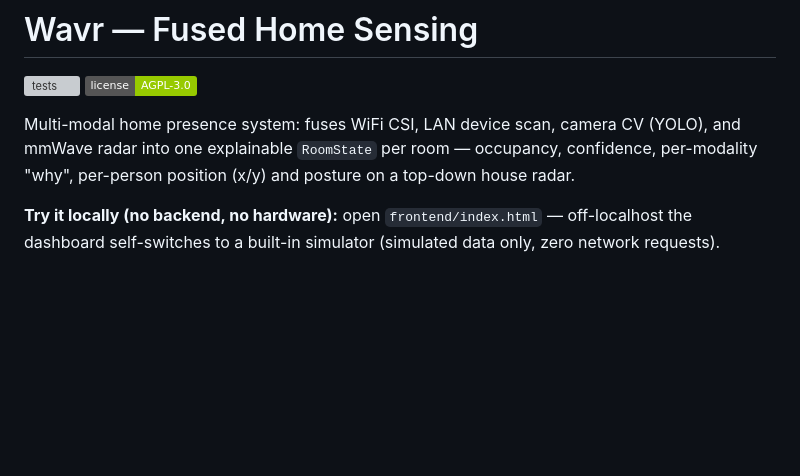
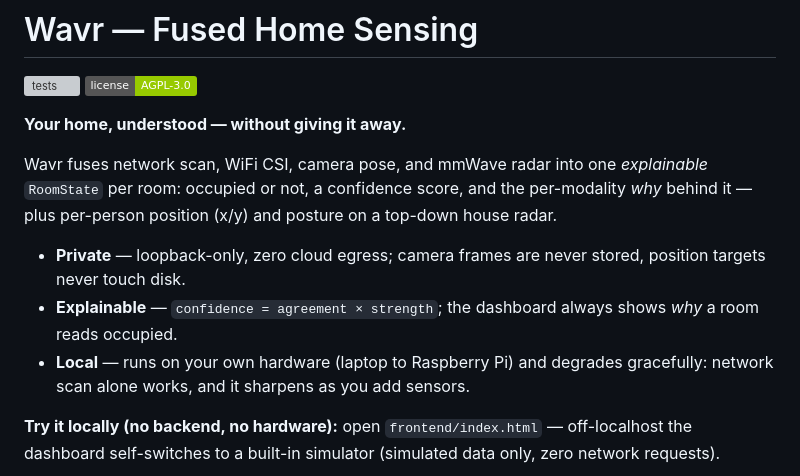
Before and after one commit to augbastos/wavr, a Markdown page: README.md, the part around the change. Rendered like a GitHub page; badges without logos; blank space fills up the shorter version; grey boxes are pictures that could not be loaded.

Commit message:
docs: sharpen README about — hero tagline + Private/Explainable/Local pillars (viz1 copy)

```diff
--- a/README.md
+++ b/README.md
@@ -3,9 +3,15 @@
 [![tests](https://github.com/augbastos/wavr/actions/workflows/tests.yml/badge.svg)](https://github.com/augbastos/wavr/actions/workflows/tests.yml)
 [![license: AGPL-3.0](https://img.shields.io/badge/license-AGPL--3.0-green.svg)](LICENSE)
 
-Multi-modal home presence system: fuses WiFi CSI, LAN device scan, camera CV (YOLO), and mmWave
-radar into one explainable `RoomState` per room — occupancy, confidence, per-modality "why",
-per-person position (x/y) and posture on a top-down house radar.
+**Your home, understood — without giving it away.**
+
+Wavr fuses network scan, WiFi CSI, camera pose, and mmWave radar into one *explainable* `RoomState`
+per room: occupied or not, a confidence score, and the per-modality *why* behind it — plus per-person
+position (x/y) and posture on a top-down house radar.
+
+- **Private** — loopback-only, zero cloud egress; camera frames are never stored, position targets never touch disk.
+- **Explainable** — `confidence = agreement × strength`; the dashboard always shows *why* a room reads occupied.
+- **Local** — runs on your own hardware (laptop to Raspberry Pi) and degrades gracefully: network scan alone works, and it sharpens as you add sensors.
 
 **Try it locally (no backend, no hardware):** open `frontend/index.html` — off-localhost the
 dashboard self-switches to a built-in simulator (simulated data only, zero network requests).
```
